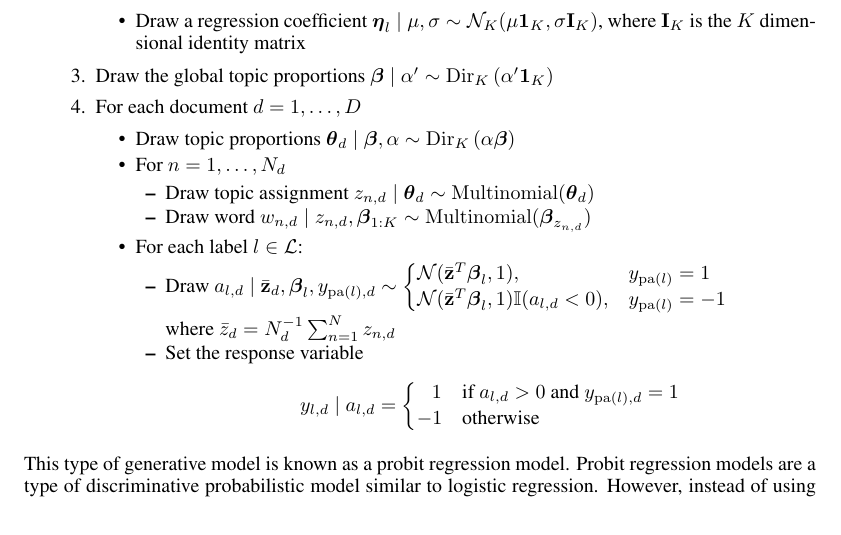
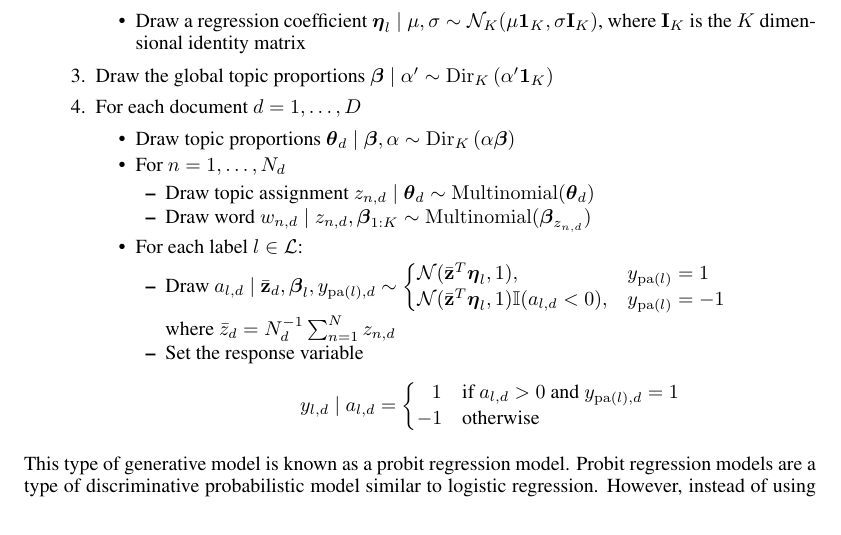
Before and after one commit to aperotte/sLDA_2011, a LaTeX paper (paper/main.tex, which reads paper/model.tex): part of page 3 of 9, cut so that both start at the same text. Compiled offline with pdfLaTeX.

Commit message:
minor fix

```diff
--- a/paper/model.tex
+++ b/paper/model.tex
@@ -71,8 +71,8 @@ where $\mathbf{I}_{K}$ is the $K$ dimensional identity matrix
 
 \begin{itemize}
 \item Draw $a_{l,d}\mid \bar{\mathbf{z}}_d,\boldsymbol\beta_{l},y_{\mathrm{pa}(l),d}\sim\begin{cases}
-\mathcal{N}(\bar{\mathbf{z}}^{T}\boldsymbol\beta_{l},1), & y_{\mathrm{pa}(l)}=1\\
-\mathcal{N}(\bar{\mathbf{z}}^{T}\boldsymbol\beta_{l},1)\mathbb{I}(a_{l,d}<0), & y_{\mathrm{pa}(l)}=-1\end{cases}$ \\where $\bar{z}_{d}=N_{d}^{-1}\sum_{n=1}^{N}z_{n,d}$ %\item Draw $a_{l, d} \ | \ z_{1:N_d,d}, \boldsymbol\beta_l \sim \mathcal{N} \left(\bar z_d^{T} \boldsymbol\beta_{l},1\right)$, where $\bar z_d=N_d^{-1}\sum_{n=1}^{N_d}z_{n,d}$
+\mathcal{N}(\bar{\mathbf{z}}^{T}\boldsymbol\eta_{l},1), & y_{\mathrm{pa}(l)}=1\\
+\mathcal{N}(\bar{\mathbf{z}}^{T}\boldsymbol\eta_{l},1)\mathbb{I}(a_{l,d}<0), & y_{\mathrm{pa}(l)}=-1\end{cases}$ \\where $\bar{z}_{d}=N_{d}^{-1}\sum_{n=1}^{N}z_{n,d}$ %\item Draw $a_{l, d} \ | \ z_{1:N_d,d}, \boldsymbol\beta_l \sim \mathcal{N} \left(\bar z_d^{T} \boldsymbol\beta_{l},1\right)$, where $\bar z_d=N_d^{-1}\sum_{n=1}^{N_d}z_{n,d}$
 
 \item Set the response variable \[
 y_{l,d}\mid a_{l,d}=\begin{cases}
```
